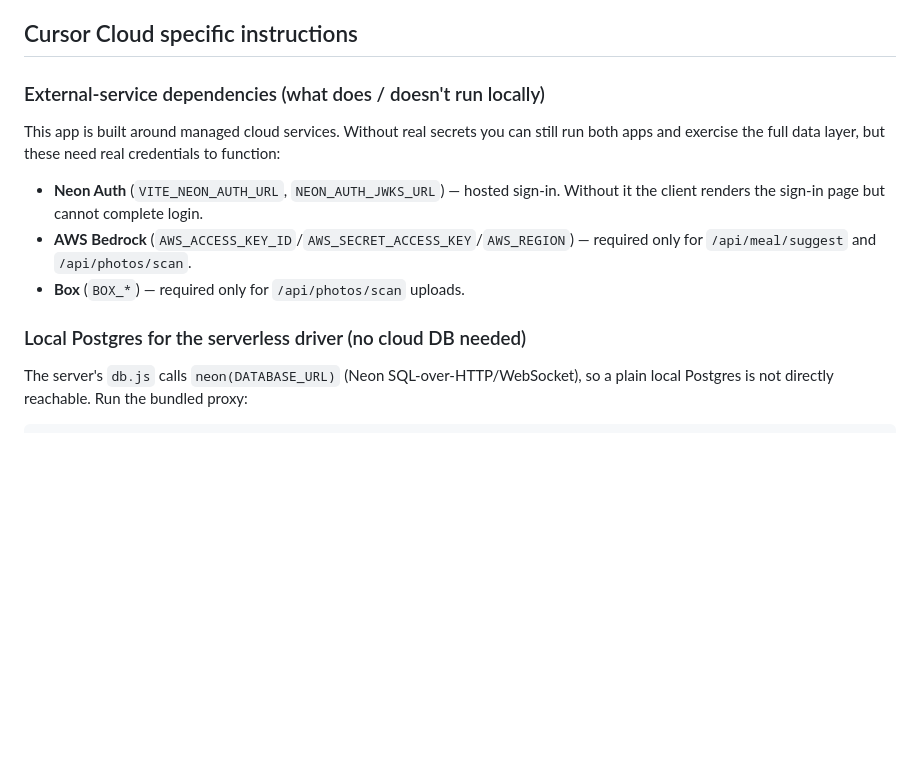
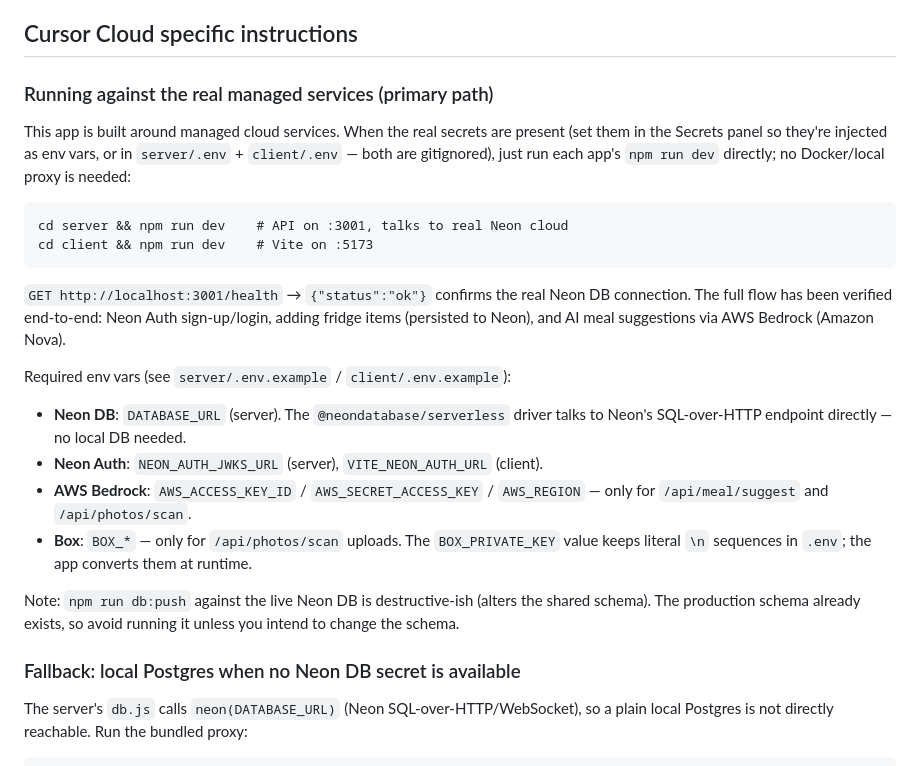
Before and after one commit to JacobBaqleh1/Kitchen-list, a Markdown page: AGENTS.md, the part around the change. Rendered like a GitHub page; blank space fills up the shorter version.

Commit message:
Document running against real managed services (verified end-to-end)
Co-authored-by: Jacob Baqleh <JacobBaqleh1@users.noreply.github.com>

````diff
--- a/AGENTS.md
+++ b/AGENTS.md
@@ -14,17 +14,36 @@ Standard scripts live in each `package.json` (`npm run dev`, `client` has
 
 ## Cursor Cloud specific instructions
 
-### External-service dependencies (what does / doesn't run locally)
-This app is built around managed cloud services. Without real secrets you can
-still run both apps and exercise the full data layer, but these need real
-credentials to function:
-- **Neon Auth** (`VITE_NEON_AUTH_URL`, `NEON_AUTH_JWKS_URL`) — hosted sign-in.
-  Without it the client renders the sign-in page but cannot complete login.
-- **AWS Bedrock** (`AWS_ACCESS_KEY_ID`/`AWS_SECRET_ACCESS_KEY`/`AWS_REGION`) —
-  required only for `/api/meal/suggest` and `/api/photos/scan`.
-- **Box** (`BOX_*`) — required only for `/api/photos/scan` uploads.
+### Running against the real managed services (primary path)
+This app is built around managed cloud services. When the real secrets are
+present (set them in the Secrets panel so they're injected as env vars, or in
+`server/.env` + `client/.env` — both are gitignored), just run each app's
+`npm run dev` directly; no Docker/local proxy is needed:
 
-### Local Postgres for the serverless driver (no cloud DB needed)
+```
+cd server && npm run dev    # API on :3001, talks to real Neon cloud
+cd client && npm run dev    # Vite on :5173
+```
+
+`GET http://localhost:3001/health` → `{"status":"ok"}` confirms the real Neon DB
+connection. The full flow has been verified end-to-end: Neon Auth sign-up/login,
+adding fridge items (persisted to Neon), and AI meal suggestions via AWS Bedrock
+(Amazon Nova).
+
+Required env vars (see `server/.env.example` / `client/.env.example`):
+- **Neon DB**: `DATABASE_URL` (server). The `@neondatabase/serverless` driver
+  talks to Neon's SQL-over-HTTP endpoint directly — no local DB needed.
+- **Neon Auth**: `NEON_AUTH_JWKS_URL` (server), `VITE_NEON_AUTH_URL` (client).
+- **AWS Bedrock**: `AWS_ACCESS_KEY_ID` / `AWS_SECRET_ACCESS_KEY` / `AWS_REGION`
+  — only for `/api/meal/suggest` and `/api/photos/scan`.
+- **Box**: `BOX_*` — only for `/api/photos/scan` uploads. The `BOX_PRIVATE_KEY`
+  value keeps literal `\n` sequences in `.env`; the app converts them at runtime.
+
+Note: `npm run db:push` against the live Neon DB is destructive-ish (alters the
+shared schema). The production schema already exists, so avoid running it unless
+you intend to change the schema.
+
+### Fallback: local Postgres when no Neon DB secret is available
 The server's `db.js` calls `neon(DATABASE_URL)` (Neon SQL-over-HTTP/WebSocket),
 so a plain local Postgres is not directly reachable. Run the bundled proxy:
 
````
